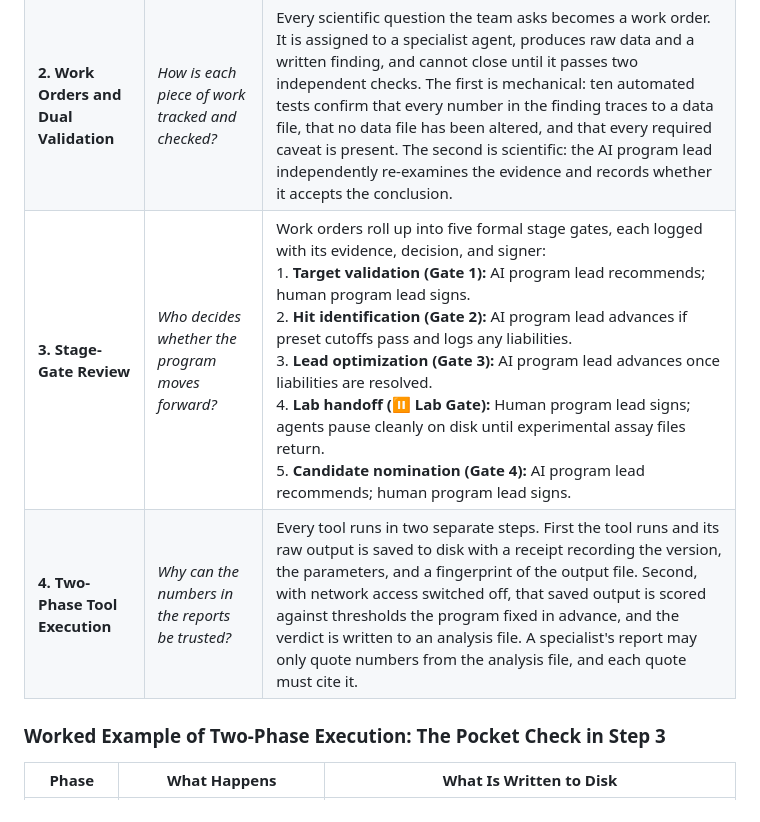
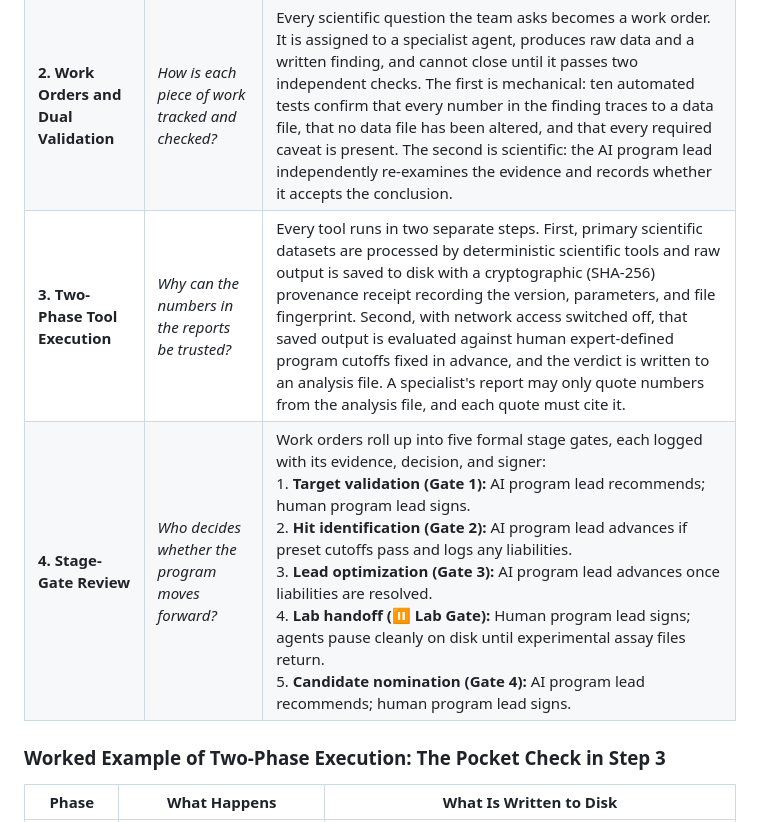
Before and after one commit to n0012/oase-workshop, a Markdown page: ARTICLE.md, the part around one of its changes. GitHub-like rendering.

```diff
--- a/ARTICLE.md
+++ b/ARTICLE.md
@@ -57,8 +57,8 @@ OASE organizes every discovery program around four core pillars: **The Grove**,
 |---|---|---|
 | **1. The Grove** | *Who is doing the work?* | The grove is the shared workspace for one program, and it holds two teams. The **human team** is a discovery pod of five human scientists: a program lead, a computational biologist, a structural biologist, a medicinal chemist, and a DMPK and safety lead. The **agent team** mirrors those disciplines with one specialist AI agent per field, plus an AI program lead, an independent reviewer, and a validator. Agents are spread across different model families (Gemini, Claude, OpenAI) so that no model reviews its own output. Only the AI program lead may write official program decisions. |
 | **2. Work Orders and Dual Validation** | *How is each piece of work tracked and checked?* | Every scientific question the team asks becomes a work order. It is assigned to a specialist agent, produces raw data and a written finding, and cannot close until it passes two independent checks. The first is mechanical: ten automated tests confirm that every number in the finding traces to a data file, that no data file has been altered, and that every required caveat is present. The second is scientific: the AI program lead independently re-examines the evidence and records whether it accepts the conclusion. |
-| **3. Stage-Gate Review** | *Who decides whether the program moves forward?* | Work orders roll up into five formal stage gates, each logged with its evidence, decision, and signer:<br>1. **Target validation (Gate 1):** AI program lead recommends; human program lead signs.<br>2. **Hit identification (Gate 2):** AI program lead advances if preset cutoffs pass and logs any liabilities.<br>3. **Lead optimization (Gate 3):** AI program lead advances once liabilities are resolved.<br>4. **Lab handoff (⏸ Lab Gate):** Human program lead signs; agents pause cleanly on disk until experimental assay files return.<br>5. **Candidate nomination (Gate 4):** AI program lead recommends; human program lead signs. |
-| **4. Two-Phase Tool Execution** | *Why can the numbers in the reports be trusted?* | Every tool runs in two separate steps. First the tool runs and its raw output is saved to disk with a receipt recording the version, the parameters, and a fingerprint of the output file. Second, with network access switched off, that saved output is scored against thresholds the program fixed in advance, and the verdict is written to an analysis file. A specialist's report may only quote numbers from the analysis file, and each quote must cite it. |
+| **3. Two-Phase Tool Execution** | *Why can the numbers in the reports be trusted?* | Every tool runs in two separate steps. First, primary scientific datasets are processed by deterministic scientific tools and raw output is saved to disk with a cryptographic (SHA-256) provenance receipt recording the version, parameters, and file fingerprint. Second, with network access switched off, that saved output is evaluated against human expert-defined program cutoffs fixed in advance, and the verdict is written to an analysis file. A specialist's report may only quote numbers from the analysis file, and each quote must cite it. |
+| **4. Stage-Gate Review** | *Who decides whether the program moves forward?* | Work orders roll up into five formal stage gates, each logged with its evidence, decision, and signer:<br>1. **Target validation (Gate 1):** AI program lead recommends; human program lead signs.<br>2. **Hit identification (Gate 2):** AI program lead advances if preset cutoffs pass and logs any liabilities.<br>3. **Lead optimization (Gate 3):** AI program lead advances once liabilities are resolved.<br>4. **Lab handoff (⏸ Lab Gate):** Human program lead signs; agents pause cleanly on disk until experimental assay files return.<br>5. **Candidate nomination (Gate 4):** AI program lead recommends; human program lead signs. |
 
 ### Worked Example of Two-Phase Execution: The Pocket Check in Step 3
 
```
Also changed, not shown: other parts of ARTICLE.md (+2 -2 lines), assets/oase_benefits.jpg, assets/oase_data_arch.jpg, 1 other file.
